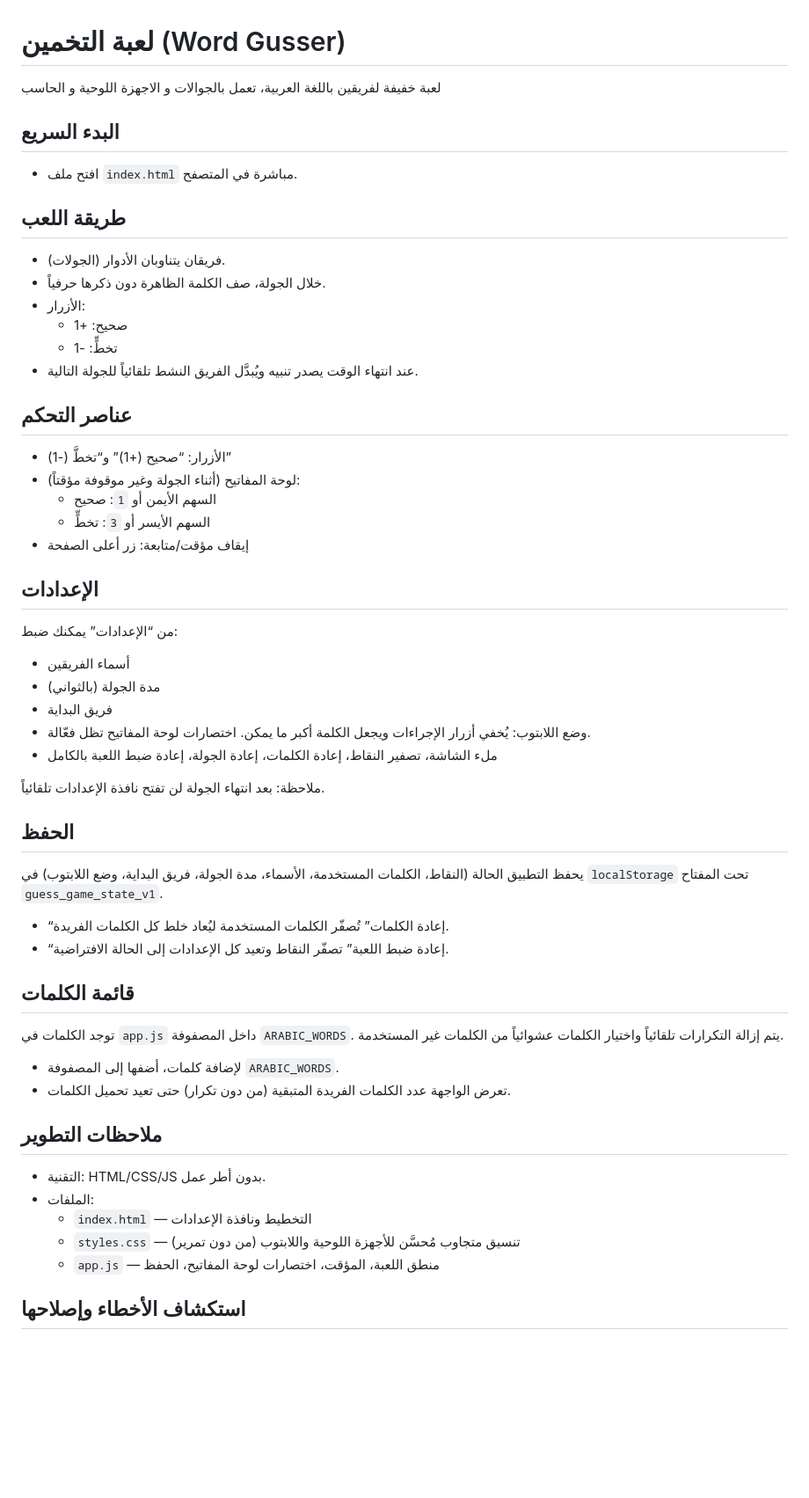
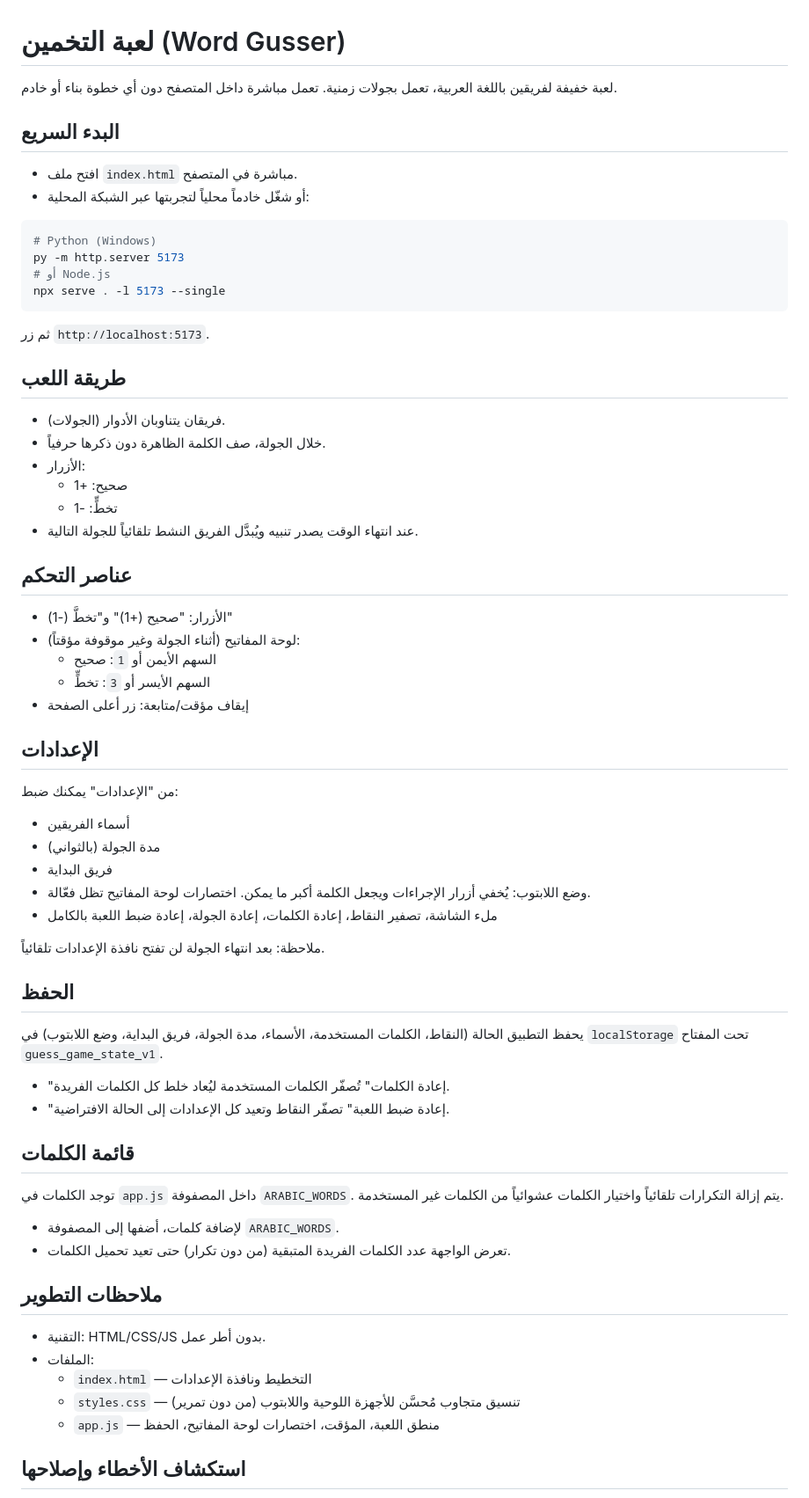
Before and after one commit to S3idSensei/word-gusser, a Markdown page: README.md, the part around the change. Shown at 88% size. GitHub-like rendering; blank space fills up the shorter version.

````diff
--- a/README.md
+++ b/README.md
@@ -1,11 +1,20 @@
 # لعبة التخمين (Word Gusser)
 
-لعبة خفيفة لفريقين باللغة العربية، تعمل بالجوالات و الاجهزة اللوحية و الحاسب
+لعبة خفيفة لفريقين باللغة العربية، تعمل بجولات زمنية. تعمل مباشرة داخل المتصفح دون أي خطوة بناء أو خادم.
 
 ## البدء السريع
 
 - افتح ملف `index.html` مباشرة في المتصفح.
+- أو شغّل خادماً محلياً لتجربتها عبر الشبكة المحلية:
 
+```bash
+# Python (Windows)
+py -m http.server 5173
+# أو Node.js
+npx serve . -l 5173 --single
+```
+
+ثم زر `http://localhost:5173`.
 
 ## طريقة اللعب
 
@@ -13,20 +22,20 @@
 - خلال الجولة، صف الكلمة الظاهرة دون ذكرها حرفياً.
 - الأزرار:
   - صحيح: +1
-  - تخطٍّ: -1
-- عند انتهاء الوقت يصدر تنبيه ويُبدَّل الفريق النشط تلقائياً للجولة التالية.
+  - تخطٍّ: -1
+- عند انتهاء الوقت يصدر تنبيه ويُبدَّل الفريق النشط تلقائياً للجولة التالية.
 
 ## عناصر التحكم
 
-- الأزرار: “صحيح (+1)” و“تخطَّ (-1)”
+- الأزرار: "صحيح (+1)" و"تخطَّ (-1)"
 - لوحة المفاتيح (أثناء الجولة وغير موقوفة مؤقتاً):
   - السهم الأيمن أو `1`: صحيح
-  - السهم الأيسر أو `3`: تخطٍّ
+  - السهم الأيسر أو `3`: تخطٍّ
 - إيقاف مؤقت/متابعة: زر أعلى الصفحة
 
 ## الإعدادات
 
-من “الإعدادات” يمكنك ضبط:
+من "الإعدادات" يمكنك ضبط:
 - أسماء الفريقين
 - مدة الجولة (بالثواني)
 - فريق البداية
@@ -39,8 +48,8 @@
 
 يحفظ التطبيق الحالة (النقاط، الكلمات المستخدمة، الأسماء، مدة الجولة، فريق البداية، وضع اللابتوب) في `localStorage` تحت المفتاح `guess_game_state_v1`.
 
-- “إعادة الكلمات” تُصفّر الكلمات المستخدمة ليُعاد خلط كل الكلمات الفريدة.
-- “إعادة ضبط اللعبة” تصفّر النقاط وتعيد كل الإعدادات إلى الحالة الافتراضية.
+- "إعادة الكلمات" تُصفّر الكلمات المستخدمة ليُعاد خلط كل الكلمات الفريدة.
+- "إعادة ضبط اللعبة" تصفّر النقاط وتعيد كل الإعدادات إلى الحالة الافتراضية.
 
 ## قائمة الكلمات
 
@@ -54,7 +63,7 @@
 - التقنية: HTML/CSS/JS بدون أطر عمل.
 - الملفات:
   - `index.html` — التخطيط ونافذة الإعدادات
-  - `styles.css` — تنسيق متجاوب مُحسَّن للأجهزة اللوحية واللابتوب (من دون تمرير)
+  - `styles.css` — تنسيق متجاوب مُحسَّن للأجهزة اللوحية واللابتوب (من دون تمرير)
   - `app.js` — منطق اللعبة، المؤقت، اختصارات لوحة المفاتيح، الحفظ
 
 ## استكشاف الأخطاء وإصلاحها
````
